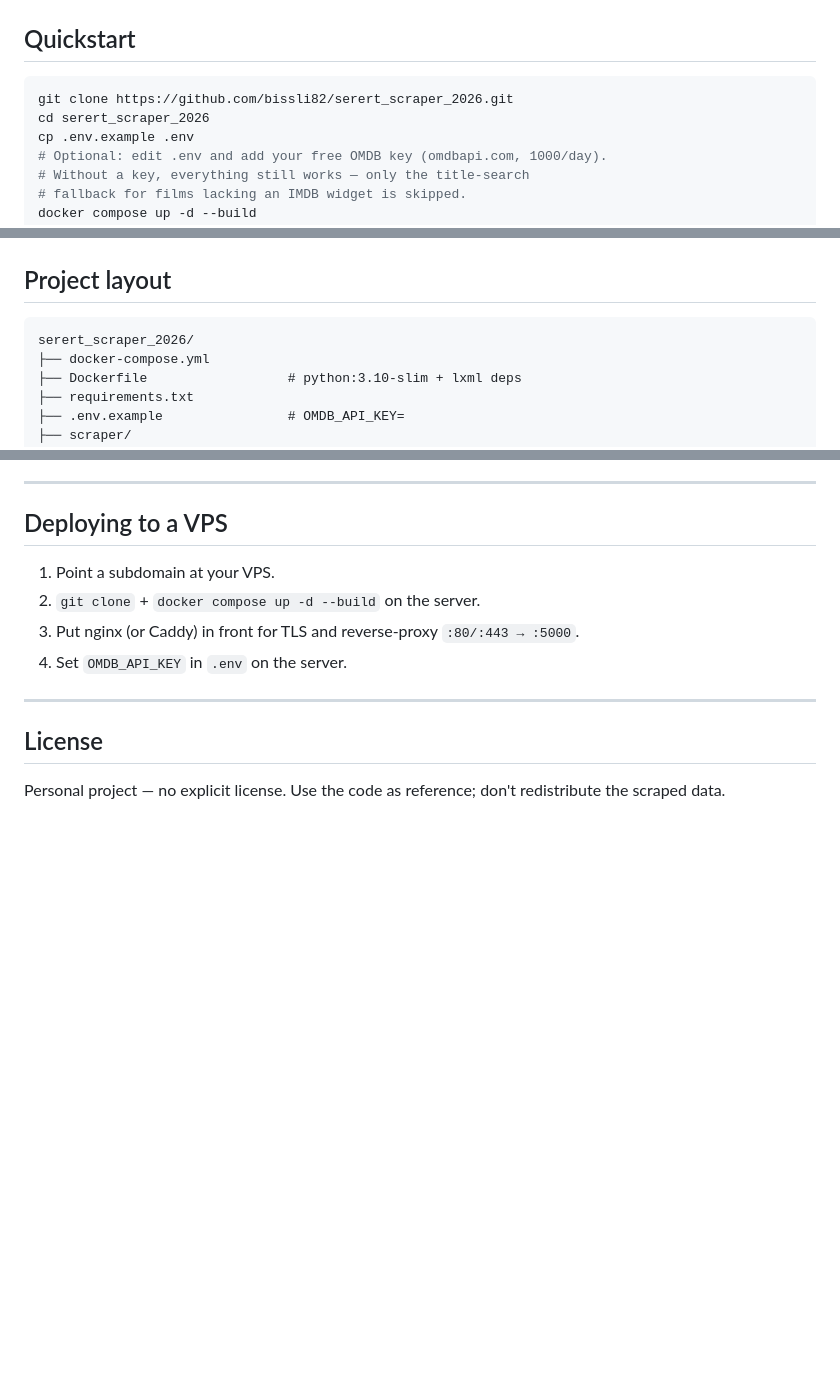
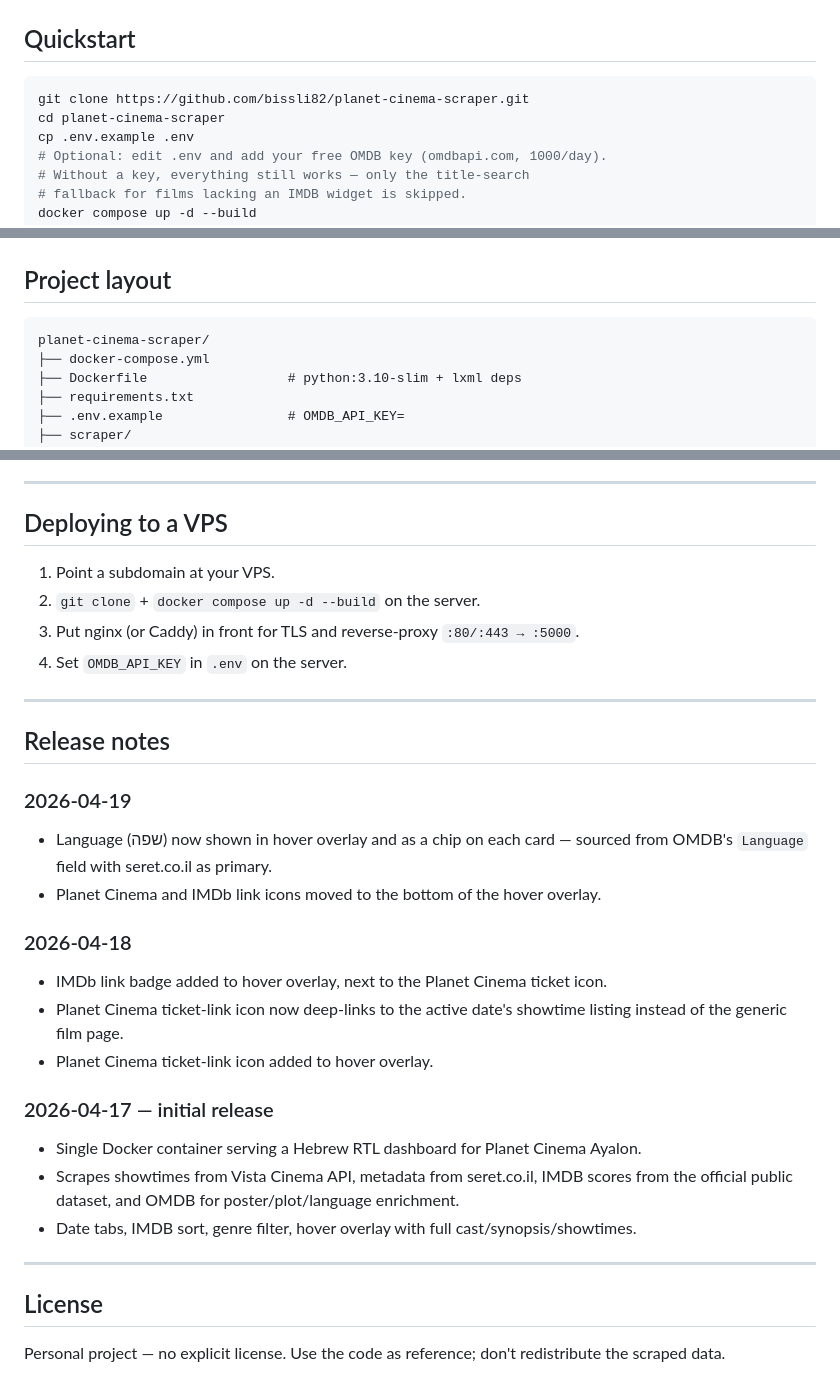
Before and after one commit to bissli82/planet-cinema-scraper, a Markdown page: README.md, 3 parts joined by grey strips. Rendered like a GitHub page; blank space fills up the shorter version.

Commit message:
Update README: fix repo name, add release notes
Co-Authored-By: Claude Sonnet 4.6 <noreply@anthropic.com>

````diff
--- a/README.md
+++ b/README.md
@@ -43,8 +43,8 @@ The pipeline (runs at 07:00 and 19:00 Jerusalem time):
 ## Quickstart
 
 ```bash
-git clone https://github.com/bissli82/serert_scraper_2026.git
-cd serert_scraper_2026
+git clone https://github.com/bissli82/planet-cinema-scraper.git
+cd planet-cinema-scraper
 cp .env.example .env
 # Optional: edit .env and add your free OMDB key (omdbapi.com, 1000/day).
 # Without a key, everything still works — only the title-search
@@ -72,7 +72,7 @@ docker compose up -d --build
 ## Project layout
 
 ```
-serert_scraper_2026/
+planet-cinema-scraper/
 ├── docker-compose.yml
 ├── Dockerfile                  # python:3.10-slim + lxml deps
 ├── requirements.txt
@@ -131,6 +131,24 @@ All other tuning (cinema ID, scrape times, date window) lives in code — Ayalon
 
 ---
 
+## Release notes
+
+### 2026-04-19
+- Language (שפה) now shown in hover overlay and as a chip on each card — sourced from OMDB's `Language` field with seret.co.il as primary.
+- Planet Cinema and IMDb link icons moved to the bottom of the hover overlay.
+
+### 2026-04-18
+- IMDb link badge added to hover overlay, next to the Planet Cinema ticket icon.
+- Planet Cinema ticket-link icon now deep-links to the active date's showtime listing instead of the generic film page.
+- Planet Cinema ticket-link icon added to hover overlay.
+
+### 2026-04-17 — initial release
+- Single Docker container serving a Hebrew RTL dashboard for Planet Cinema Ayalon.
+- Scrapes showtimes from Vista Cinema API, metadata from seret.co.il, IMDB scores from the official public dataset, and OMDB for poster/plot/language enrichment.
+- Date tabs, IMDB sort, genre filter, hover overlay with full cast/synopsis/showtimes.
+
+---
+
 ## License
 
 Personal project — no explicit license. Use the code as reference; don't redistribute the scraped data.
````
